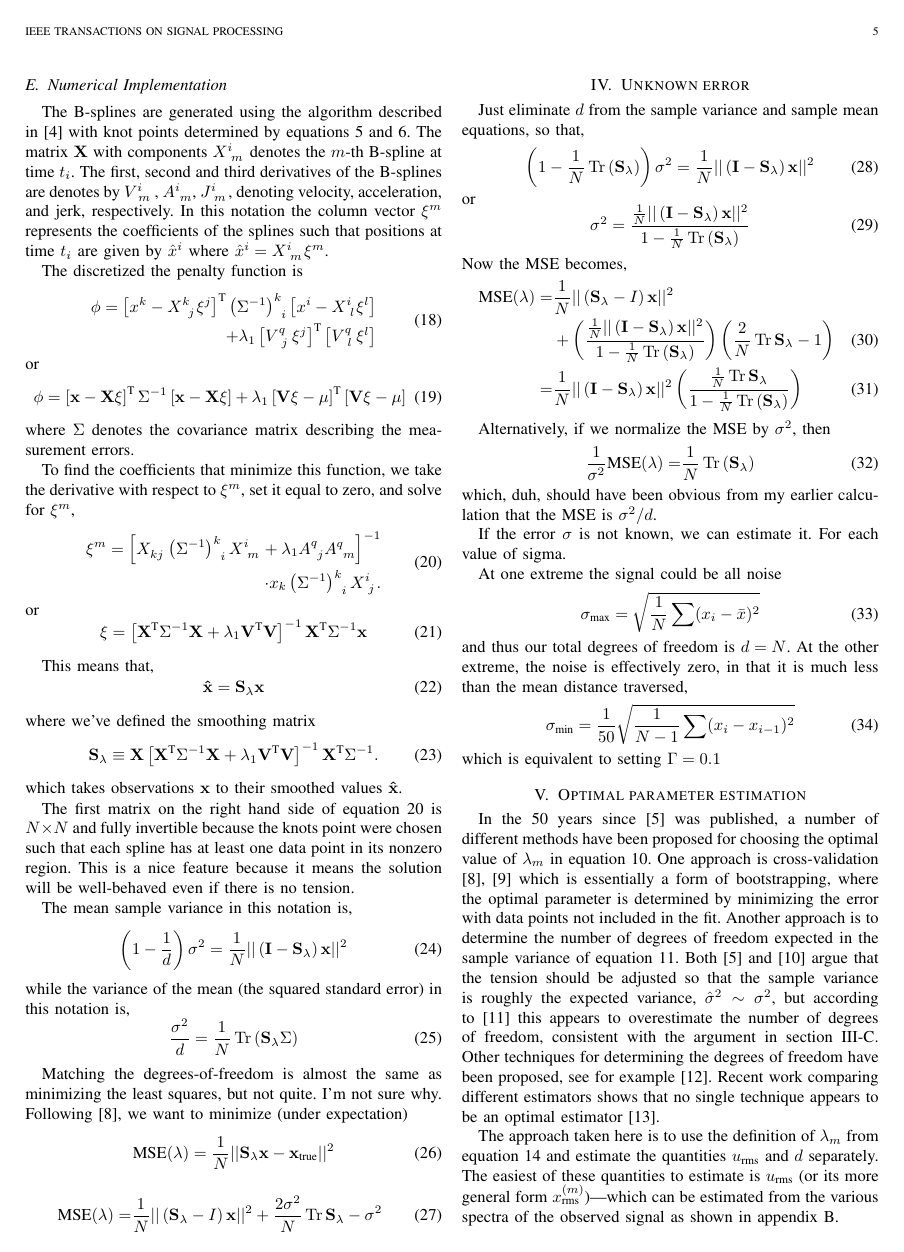
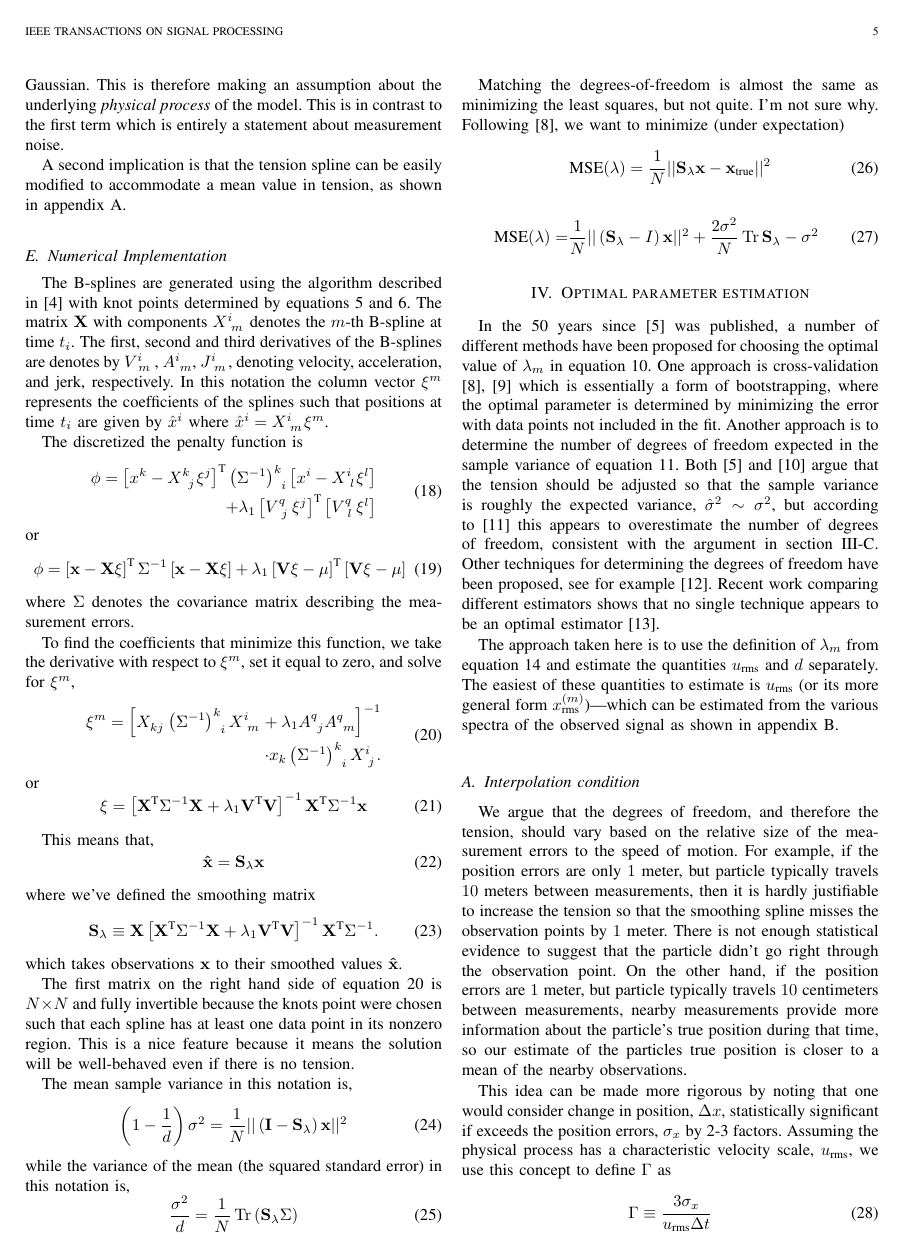
Before and after one commit to shell3xun/interpolation-with-tension, a LaTeX paper (smoothing-noisy-gps-data.tex): page 5 of 11. Compiled offline with pdfLaTeX; a missing font is replaced by an installed copy or a similar font; a LaTeX package or settings file that is missing is left out.

Commit message:
Updates from ShareLaTeX

```diff
--- a/smoothing-noisy-gps-data.tex
+++ b/smoothing-noisy-gps-data.tex
@@ -343,45 +345,6 @@ Matching the degrees-of-freedom is almost the same as minimizing the least squar
     \textrm{MSE}(\lambda) =& \frac{1}{N} || \left( \mathbf{S_\lambda} - I \right) \mathbf{x} ||^2 + \frac{2 \sigma^2}{N}  \Tr \mathbf{S_\lambda} - \sigma^2
 \end{align}
 
-%%%%%%%%%%%%%%%%%%%%%%
-%
-\section{Unknown error} \label{sec:unknown_error}
-%
-%%%%%%%%%%%%%%%%%%%%%%
-
-Just eliminate $d$ from the sample variance and sample mean equations, so that,
-\begin{align}
-    \left( 1 - \frac{1}{N} \Tr \left( \mathbf{S_\lambda} \right) \right) \sigma^2 =  \frac{1}{N} || \left( \mathbf{I} - \mathbf{S_\lambda} \right) \mathbf{x} ||^2
-\end{align}
-or
-\begin{equation}
-    \sigma^2 = \frac{ \frac{1}{N}|| \left( \mathbf{I} - \mathbf{S_\lambda} \right) \mathbf{x} ||^2}{1-\frac{1}{N}\Tr \left( \mathbf{S_\lambda} \right)}
-\end{equation}
-Now the MSE becomes,
-\begin{align}
-\nonumber
-    \textrm{MSE}(\lambda) =& \frac{1}{N} || \left( \mathbf{S_\lambda} - I \right) \mathbf{x} ||^2 \\
-    & + \left( \frac{\frac{1}{N}|| \left( \mathbf{I} - \mathbf{S_\lambda} \right) \mathbf{x} ||^2}{1-\frac{1}{N}\Tr \left( \mathbf{S_\lambda} \right)} \right) \left( \frac{2}{N} \Tr \mathbf{S_\lambda} -1 \right) \\
-    =& \frac{1}{N}|| \left( \mathbf{I} - \mathbf{S_\lambda} \right) \mathbf{x} ||^2 \left( \frac{ \frac{1}{N} \Tr \mathbf{S_\lambda}}{1-\frac{1}{N}\Tr \left( \mathbf{S_\lambda} \right)} \right)
-\end{align}
-
-Alternatively, if we normalize the MSE by $\sigma^2$, then
-\begin{align}
-   \frac{1}{\sigma^2} \textrm{MSE}(\lambda) =& \frac{1}{N}\Tr \left( \mathbf{S_\lambda} \right)
-\end{align}
-which, duh, should have been obvious from my earlier calculation that the MSE is $\sigma^2/d$.
-
-If the error $\sigma$ is not known, we can estimate it. For each value of sigma.
-
-At one extreme the signal could be all noise
-\begin{equation}
-    \sigma_{\textrm{max}} = \sqrt{\frac{1}{N} \sum (x_i-\bar{x})^2}
-\end{equation}
-and thus our total degrees of freedom is $d=N$. At the other extreme, the noise is effectively zero, in that it is much less than the mean distance traversed,
-\begin{equation}
-    \sigma_{\textrm{min}} = \frac{1}{50} \sqrt{\frac{1}{N-1} \sum (x_i-x_{i-1})^2}
-\end{equation}
-which is equivalent to setting $\Gamma = 0.1$
 
 
 
```
Also changed, not shown: smoothing-noisy-gps-data.tex (23 more changed lines).
